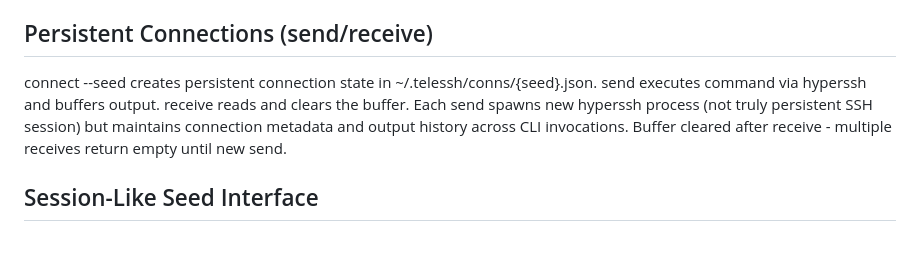
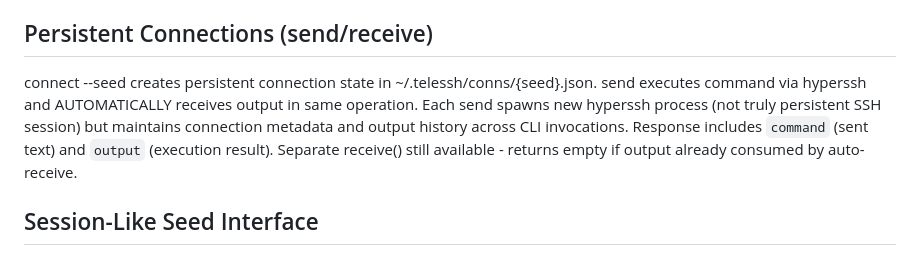
Before and after one commit to AnEntrypoint/shelly, a Markdown page: CLAUDE.md, the part around the change. GitHub-like rendering.

Commit message:
Update CLAUDE.md: Document auto-receive in send command
Co-Authored-By: Claude Haiku 4.5 <noreply@anthropic.com>

```diff
--- a/CLAUDE.md
+++ b/CLAUDE.md
@@ -31,7 +31,7 @@ hypertele creates unix socket at `/tmp/hypertele-{seed}.sock` for each server. S
 serve --port is optional. If not provided, auto-selects random port 9000-9999. Port must be available locally on 127.0.0.1. No validation before spawn - hypertele will fail if port in use. Server state persists in file even if spawn fails - must manually fix port conflict and retry. Response includes `connectWith` field showing the CLI command to connect to the server.
 
 ## Persistent Connections (send/receive)
-connect --seed <id> creates persistent connection state in ~/.telessh/conns/{seed}.json. send executes command via hyperssh and buffers output. receive reads and clears the buffer. Each send spawns new hyperssh process (not truly persistent SSH session) but maintains connection metadata and output history across CLI invocations. Buffer cleared after receive - multiple receives return empty until new send.
+connect --seed <id> creates persistent connection state in ~/.telessh/conns/{seed}.json. send executes command via hyperssh and AUTOMATICALLY receives output in same operation. Each send spawns new hyperssh process (not truly persistent SSH session) but maintains connection metadata and output history across CLI invocations. Response includes `command` (sent text) and `output` (execution result). Separate receive() still available - returns empty if output already consumed by auto-receive.
 
 ## Session-Like Seed Interface
 After `connect --seed <id>`, the seed is stored in ~/.telessh/current-seed. Subsequent commands (send, receive, status, disconnect) do NOT require --seed - they read from current-seed file. Only connect and serve require explicit --seed on CLI. Disconnect clears the current-seed file. Providing explicit --seed on send/receive/status overrides current-seed for that command but does NOT update the file. This enables session-like workflow without a persistent REPL: `connect --seed X` → `send --text "cmd"` → `receive` → `disconnect`.
```
